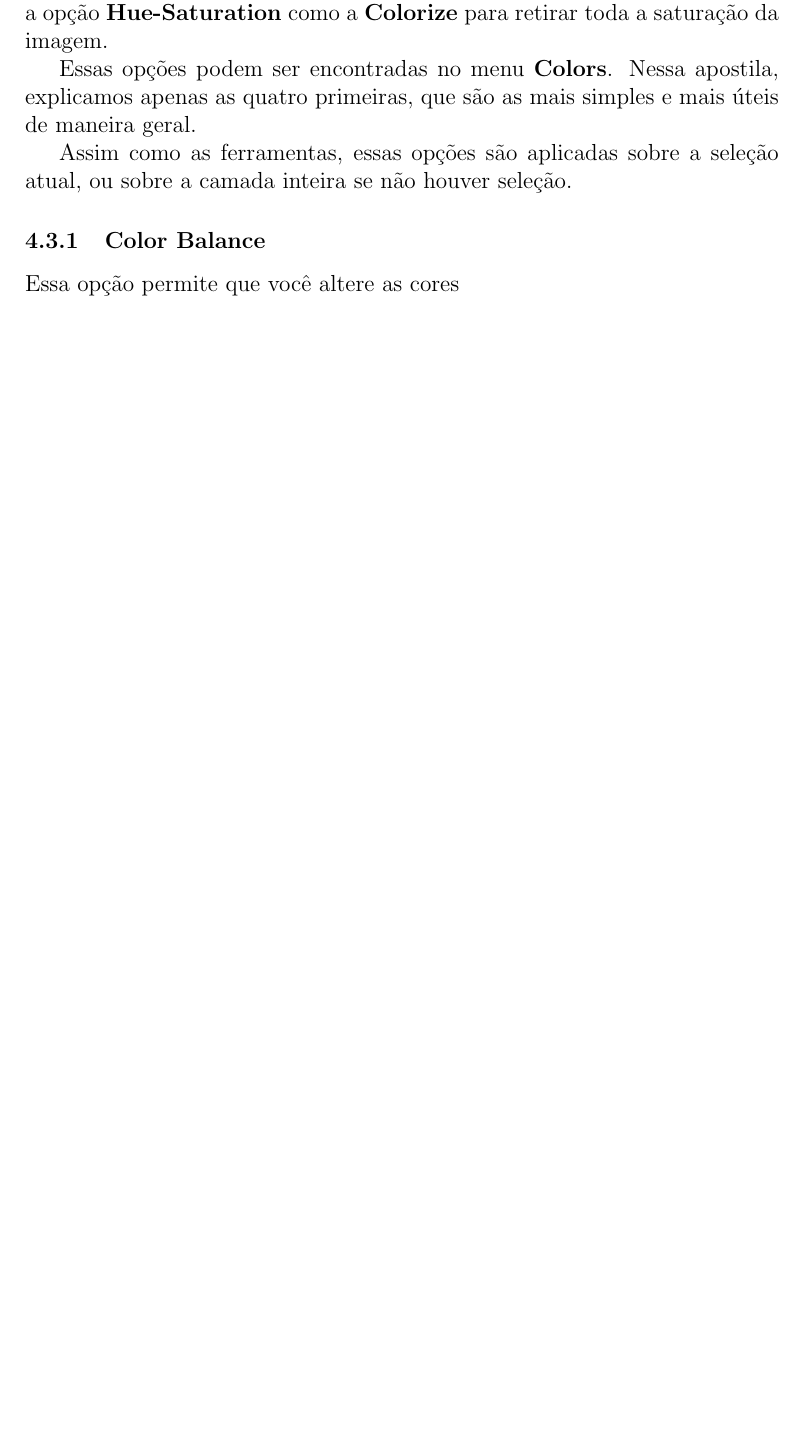
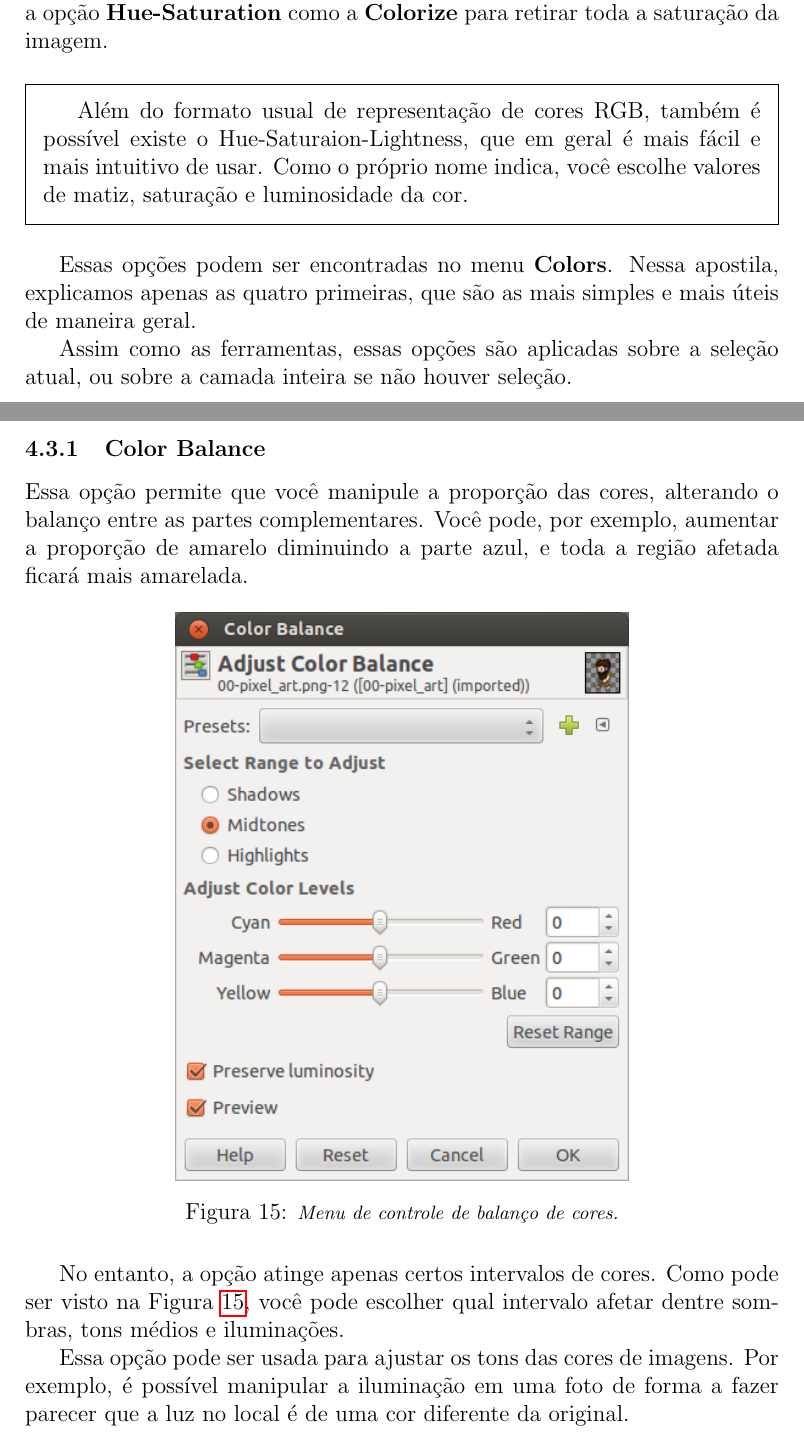
Before and after one commit to uspgamedev/Tutoriais, a LaTeX document (gimp/apostila-gimp.tex): part of page 23 of 24 before the commit and two parts of pages 23 and 24 of 25 after it, the two joined at a grey line, cut so that both start at the same text, the shorter picture padded with empty space. Compiled offline with pdfLaTeX.

Commit message:
[gimp] More on the color control options

```diff
--- a/gimp/apostila-gimp.tex
+++ b/gimp/apostila-gimp.tex
@@ -726,7 +726,12 @@
     {\bf Hue-Saturation} como a {\bf Colorize} para retirar toda a saturação da
     imagem.
 
-    %% TODO box explicando hue-saturation-lightness.
+    \begin{framed}
+      Além do formato usual de representação de cores RGB, também é possível
+      existe o Hue-Saturaion-Lightness, que em geral é mais fácil e mais
+      intuitivo de usar. Como o próprio nome indica, você escolhe valores de
+      matiz, saturação e luminosidade da cor.
+    \end{framed}
 
     Essas opções podem ser encontradas no menu {\bf Colors}. Nessa apostila,
     explicamos apenas as quatro primeiras, que são as mais simples e mais úteis
@@ -736,13 +741,29 @@
     ou sobre a camada inteira se não houver seleção.
 
       \subsubsection{Color Balance}
-        Essa opção permite que você altere as cores
+        Essa opção permite que você manipule a proporção das cores, alterando o
+        balanço entre as partes complementares. Você pode, por exemplo, aumentar
+        a proporção de amarelo diminuindo a parte azul, e toda a região afetada
+        ficará mais amarelada.
 
         \begin{figure}[H]
           \centering
           \includegraphics[width=.6\linewidth]{screenshots/08-color_balance.png}
+          \caption{
+            \footnotesize
+            \it
+            Menu de controle de balanço de cores.
+          }
           \label{fig:color_balance}
         \end{figure}
+
+        No entanto, a opção atinge apenas certos intervalos de cores. Como pode
+        ser visto na Figura \ref{fig:color_balance}, você pode escolher qual
+        intervalo afetar dentre sombras, tons médios e iluminações.
+
+        Essa opção pode ser usada para ajustar os tons das cores de imagens. Por
+        exemplo, é possível manipular a iluminação em uma foto de forma a fazer
+        parecer que a luz no local é de uma cor diferente da original.
 
       \subsubsection{Hue-Saturation}
 
```
